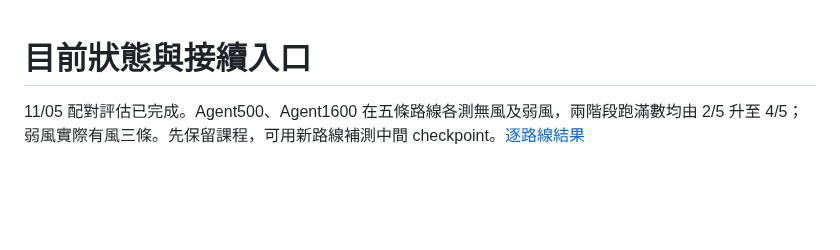
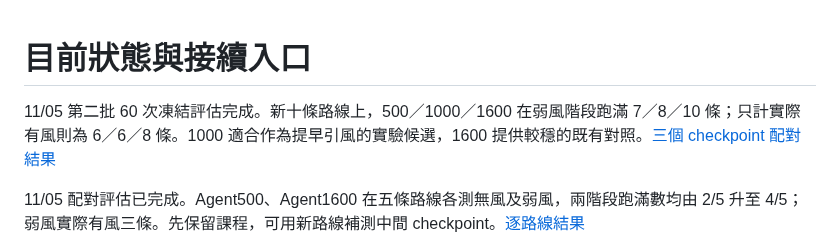
Before and after one commit to yeyi58095/ModularTraining, a Markdown page: docs/records/current-status.md, the part around the change. Rendered like a GitHub page; blank space fills up the shorter version.

Commit message:
Record three-checkpoint SAC evaluation on ten new routes

```diff
--- a/docs/records/current-status.md
+++ b/docs/records/current-status.md
@@ -1,4 +1,6 @@
 # 目前狀態與接續入口
+
+11/05 第二批 60 次凍結評估完成。新十條路線上，500／1000／1600 在弱風階段跑滿 7／8／10 條；只計實際有風則為 6／6／8 條。1000 適合作為提早引風的實驗候選，1600 提供較穩的既有對照。[三個 checkpoint 配對結果](sac-paper64-three-checkpoints-2026-11-05.md)
 
 11/05 配對評估已完成。Agent500、Agent1600 在五條路線各測無風及弱風，兩階段跑滿數均由 2/5 升至 4/5；弱風實際有風三條。先保留課程，可用新路線補測中間 checkpoint。[逐路線結果](sac-paper64-attempt6-2026-11-05.md#五條配對路線的實測結果)
 
```
Also changed, not shown: docs/records/sac-paper64-three-checkpoints-2026-11-05.md (added, +18 -0 lines).
